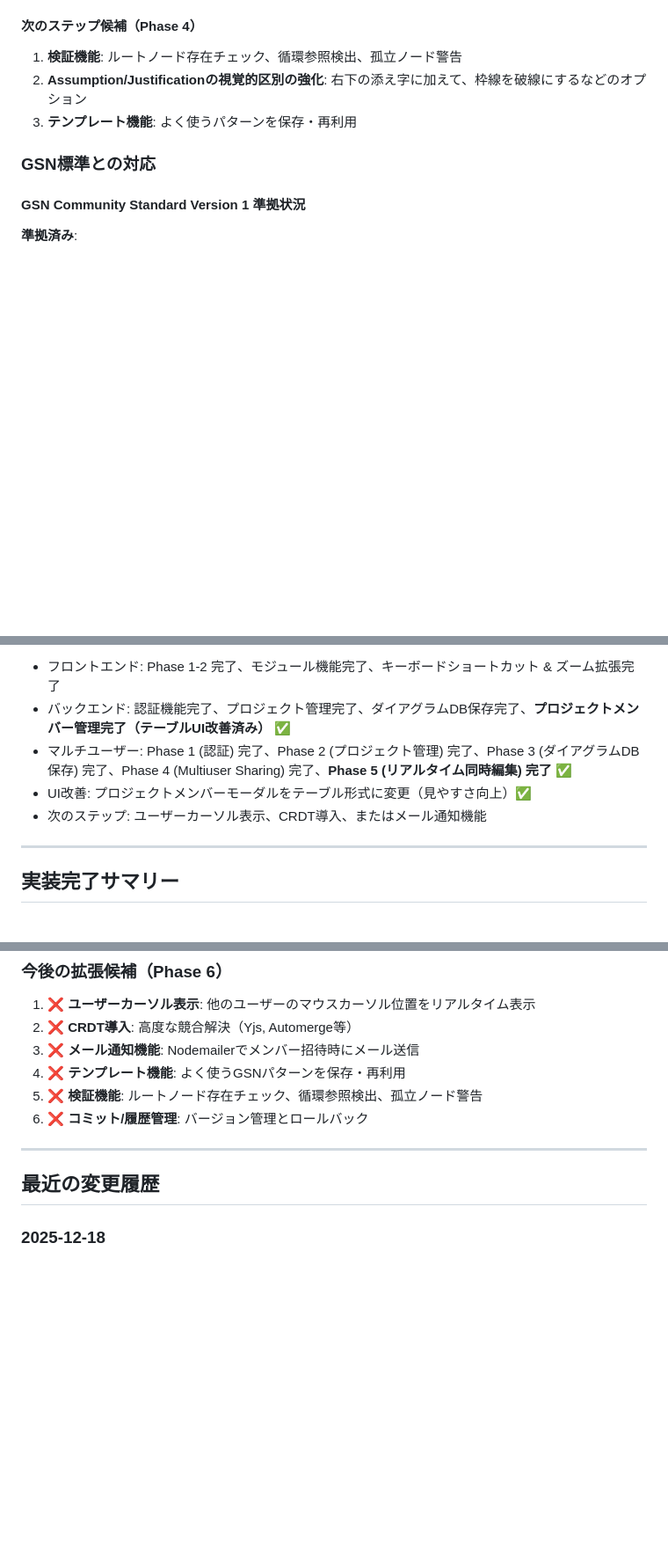
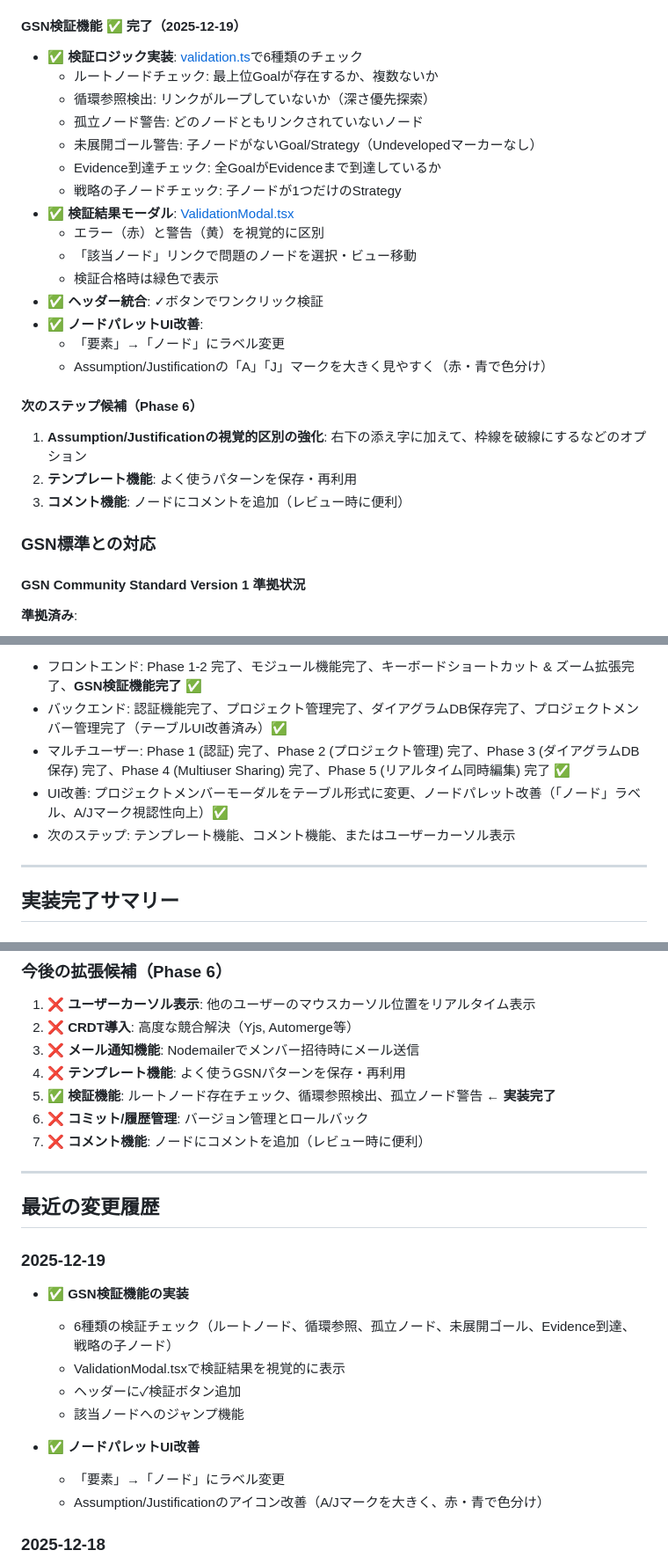
Before and after one commit to yutakaJssst/newD-CaseCommunicator, a Markdown page: Claude.md, 3 parts joined by grey strips. Shown: that part at 88% size. GitHub-like rendering; blank space fills up the shorter version.

```diff
--- a/Claude.md
+++ b/Claude.md
@@ -645,10 +647,27 @@ newD-CaseCommunicatorM1/
 - ✅ **UI統合**: ContextMenuコンポーネントに「ツリーをコピー」メニュー項目を追加
 - ✅ **ペースト機能**: Ctrl+Vで50pxオフセットして配置
 
-#### 次のステップ候補（Phase 4）
-1. **検証機能**: ルートノード存在チェック、循環参照検出、孤立ノード警告
-2. **Assumption/Justificationの視覚的区別の強化**: 右下の添え字に加えて、枠線を破線にするなどのオプション
-3. **テンプレート機能**: よく使うパターンを保存・再利用
+#### GSN検証機能 ✅ 完了（2025-12-19）
+- ✅ **検証ロジック実装**: [validation.ts](gsn-editor/src/utils/validation.ts)で6種類のチェック
+  - ルートノードチェック: 最上位Goalが存在するか、複数ないか
+  - 循環参照検出: リンクがループしていないか（深さ優先探索）
+  - 孤立ノード警告: どのノードともリンクされていないノード
+  - 未展開ゴール警告: 子ノードがないGoal/Strategy（Undevelopedマーカーなし）
+  - Evidence到達チェック: 全GoalがEvidenceまで到達しているか
+  - 戦略の子ノードチェック: 子ノードが1つだけのStrategy
+- ✅ **検証結果モーダル**: [ValidationModal.tsx](gsn-editor/src/components/Canvas/ValidationModal.tsx)
+  - エラー（赤）と警告（黄）を視覚的に区別
+  - 「該当ノード」リンクで問題のノードを選択・ビュー移動
+  - 検証合格時は緑色で表示
+- ✅ **ヘッダー統合**: ✓ボタンでワンクリック検証
+- ✅ **ノードパレットUI改善**:
+  - 「要素」→「ノード」にラベル変更
+  - Assumption/Justificationの「A」「J」マークを大きく見やすく（赤・青で色分け）
+
+#### 次のステップ候補（Phase 6）
+1. **Assumption/Justificationの視覚的区別の強化**: 右下の添え字に加えて、枠線を破線にするなどのオプション
+2. **テンプレート機能**: よく使うパターンを保存・再利用
+3. **コメント機能**: ノードにコメントを追加（レビュー時に便利）
 
 ### GSN標準との対応
 
@@ -1487,9 +1509,9 @@ App.tsx (認証後)
 **プロジェクト状態**:
-- フロントエンド: Phase 1-2 完了、モジュール機能完了、キーボードショートカット & ズーム拡張完了
-- バックエンド: 認証機能完了、プロジェクト管理完了、ダイアグラムDB保存完了、**プロジェクトメンバー管理完了（テーブルUI改善済み）** ✅
-- マルチユーザー: Phase 1 (認証) 完了、Phase 2 (プロジェクト管理) 完了、Phase 3 (ダイアグラムDB保存) 完了、Phase 4 (Multiuser Sharing) 完了、**Phase 5 (リアルタイム同時編集) 完了** ✅
-- UI改善: プロジェクトメンバーモーダルをテーブル形式に変更（見やすさ向上）✅
-- 次のステップ: ユーザーカーソル表示、CRDT導入、またはメール通知機能
+- フロントエンド: Phase 1-2 完了、モジュール機能完了、キーボードショートカット & ズーム拡張完了、**GSN検証機能完了** ✅
+- バックエンド: 認証機能完了、プロジェクト管理完了、ダイアグラムDB保存完了、プロジェクトメンバー管理完了（テーブルUI改善済み）✅
+- マルチユーザー: Phase 1 (認証) 完了、Phase 2 (プロジェクト管理) 完了、Phase 3 (ダイアグラムDB保存) 完了、Phase 4 (Multiuser Sharing) 完了、Phase 5 (リアルタイム同時編集) 完了 ✅
+- UI改善: プロジェクトメンバーモーダルをテーブル形式に変更、ノードパレット改善（「ノード」ラベル、A/Jマーク視認性向上）✅
+- 次のステップ: テンプレート機能、コメント機能、またはユーザーカーソル表示
 
 ---
 
@@ -1516,12 +1538,25 @@ App.tsx (認証後)
 2. ❌ **CRDT導入**: 高度な競合解決（Yjs, Automerge等）
 3. ❌ **メール通知機能**: Nodemailerでメンバー招待時にメール送信
 4. ❌ **テンプレート機能**: よく使うGSNパターンを保存・再利用
-5. ❌ **検証機能**: ルートノード存在チェック、循環参照検出、孤立ノード警告
+5. ✅ **検証機能**: ルートノード存在チェック、循環参照検出、孤立ノード警告 **← 実装完了**
 6. ❌ **コミット/履歴管理**: バージョン管理とロールバック
+7. ❌ **コメント機能**: ノードにコメントを追加（レビュー時に便利）
 
 ---
 
 ## 最近の変更履歴
+
+### 2025-12-19
+
+- ✅ **GSN検証機能の実装**
+  - 6種類の検証チェック（ルートノード、循環参照、孤立ノード、未展開ゴール、Evidence到達、戦略の子ノード）
+  - ValidationModal.tsxで検証結果を視覚的に表示
+  - ヘッダーに✓検証ボタン追加
+  - 該当ノードへのジャンプ機能
+
+- ✅ **ノードパレットUI改善**
+  - 「要素」→「ノード」にラベル変更
+  - Assumption/Justificationのアイコン改善（A/Jマークを大きく、赤・青で色分け）
 
 ### 2025-12-18
 
```
Also changed, not shown: other parts of Claude.md (+11 -6 lines), README.md (+33 -3 lines).
